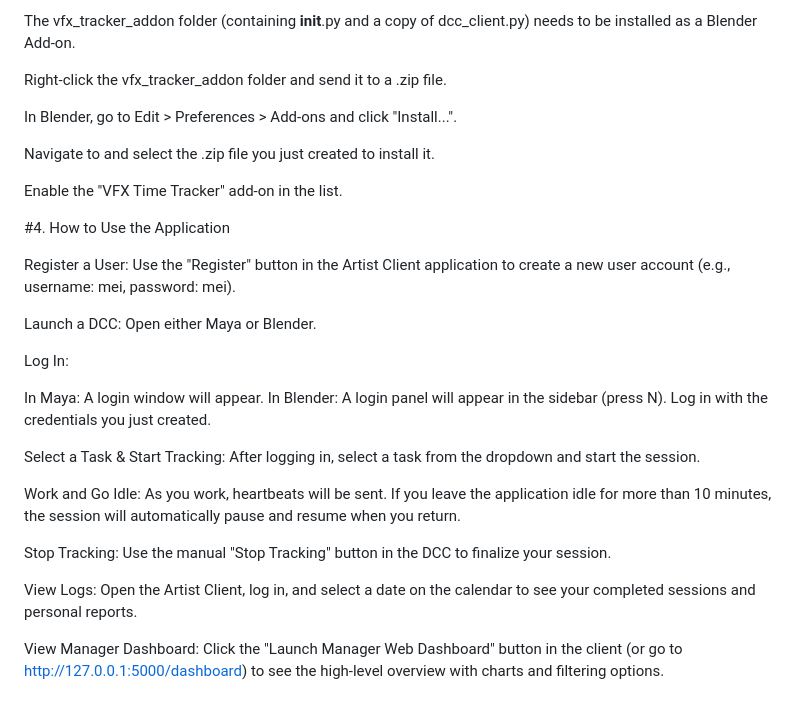
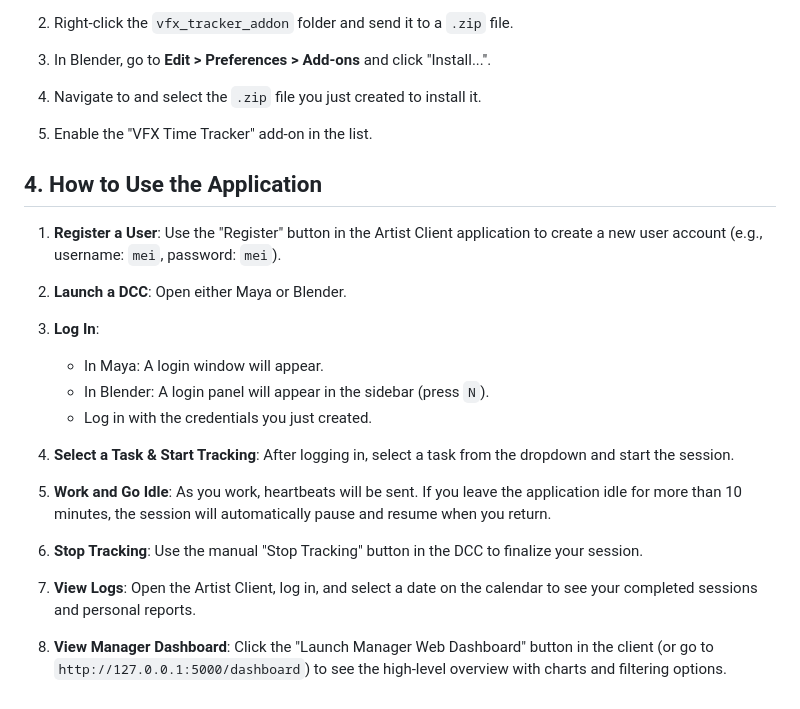
Before and after one commit to ohsidno/VFX_Time_Tracker, a Markdown page: README.md, the part around the change printed below. Rendered like a GitHub page.

```diff
--- a/README.md
+++ b/README.md
@@ -68,34 +83,29 @@ For Blender:
 
-The vfx_tracker_addon folder (containing __init__.py and a copy of dcc_client.py) needs to be installed as a Blender Add-on.
+2. Right-click the `vfx_tracker_addon` folder and send it to a `.zip` file.
 
-Right-click the vfx_tracker_addon folder and send it to a .zip file.
+3. In Blender, go to **Edit > Preferences > Add-ons** and click "Install...".
 
-In Blender, go to Edit > Preferences > Add-ons and click "Install...".
+4. Navigate to and select the `.zip` file you just created to install it.
 
-Navigate to and select the .zip file you just created to install it.
+5. Enable the "VFX Time Tracker" add-on in the list.
 
-Enable the "VFX Time Tracker" add-on in the list.
+## 4. How to Use the Application
 
+1. **Register a User**: Use the "Register" button in the Artist Client application to create a new user account (e.g., username: `mei`, password: `mei`).
 
-#4. How to Use the Application
+2. **Launch a DCC**: Open either Maya or Blender.
 
-Register a User: Use the "Register" button in the Artist Client application to create a new user account (e.g., username: mei, password: mei).
+3. **Log In**:
+   - In Maya: A login window will appear.
+   - In Blender: A login panel will appear in the sidebar (press `N`).
+   - Log in with the credentials you just created.
 
-Launch a DCC: Open either Maya or Blender.
+4. **Select a Task & Start Tracking**: After logging in, select a task from the dropdown and start the session.
 
-Log In:
+5. **Work and Go Idle**: As you work, heartbeats will be sent. If you leave the application idle for more than 10 minutes, the session will automatically pause and resume when you return.
 
-In Maya: A login window will appear.
-In Blender: A login panel will appear in the sidebar (press N).
-Log in with the credentials you just created.
+6. **Stop Tracking**: Use the manual "Stop Tracking" button in the DCC to finalize your session.
 
+7. **View Logs**: Open the Artist Client, log in, and select a date on the calendar to see your completed sessions and personal reports.
 
-Select a Task & Start Tracking: After logging in, select a task from the dropdown and start the session.
-
-Work and Go Idle: As you work, heartbeats will be sent. If you leave the application idle for more than 10 minutes, the session will automatically pause and resume when you return.
-
-Stop Tracking: Use the manual "Stop Tracking" button in the DCC to finalize your session.
-
-View Logs: Open the Artist Client, log in, and select a date on the calendar to see your completed sessions and personal reports.
-
-View Manager Dashboard: Click the "Launch Manager Web Dashboard" button in the client (or go to http://127.0.0.1:5000/dashboard) to see the high-level overview with charts and filtering options.
+8. **View Manager Dashboard**: Click the "Launch Manager Web Dashboard" button in the client (or go to `http://127.0.0.1:5000/dashboard`) to see the high-level overview with charts and filtering options.
```
Also changed, not shown: other parts of README.md (+52 -37 lines).
